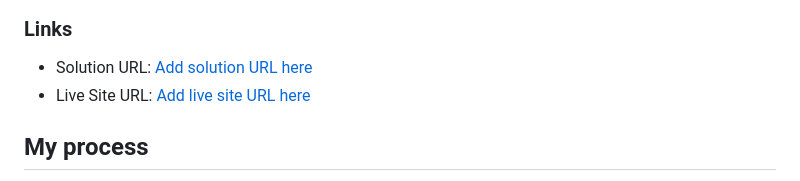
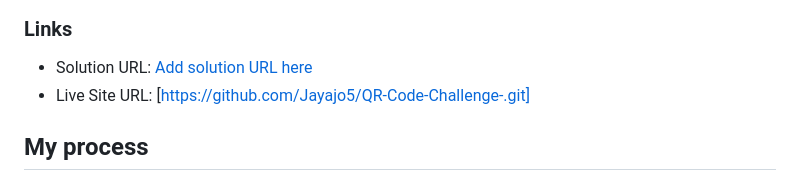
Before and after one commit to Jayajo5/QR-Code-Challenge, a Markdown page: README.md, the part around the change. Rendered like a GitHub page.

Commit message:
Added live site URL

```diff
--- a/README.md
+++ b/README.md
@@ -26,7 +26,7 @@ This is a solution to the [QR code component challenge on Frontend Mentor](https
 ### Links
 
 - Solution URL: [Add solution URL here](https://your-solution-url.com)
-- Live Site URL: [Add live site URL here](https://your-live-site-url.com)
+- Live Site URL: [https://github.com/Jayajo5/QR-Code-Challenge-.git]
 
 ## My process
 I started by analyzing the provided design and breaking it into sections. The main structure consists of a container with a QR code image and a text description.
```
